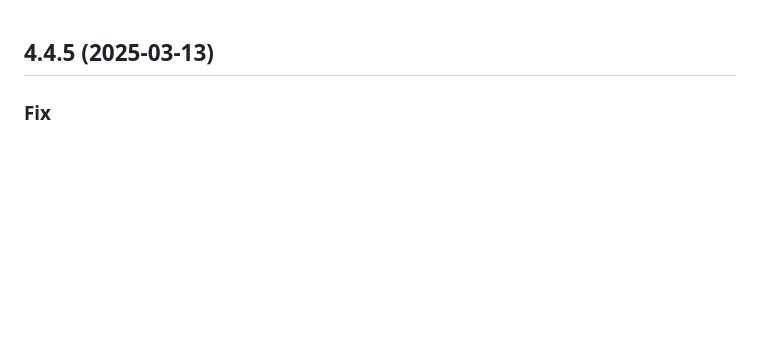
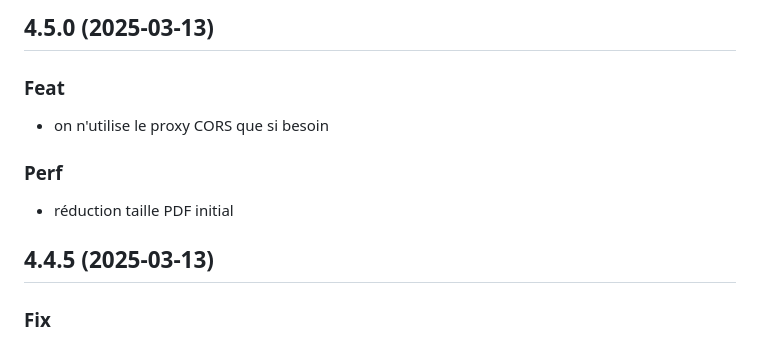
Before and after one commit to eyssette/PDF2flip, a Markdown page: CHANGELOG.md, the part around the change. Rendered like a GitHub page; blank space fills up the shorter version.

Commit message:
docs: update CHANGELOG

```diff
--- a/CHANGELOG.md
+++ b/CHANGELOG.md
@@ -1,3 +1,13 @@
+## 4.5.0 (2025-03-13)
+
+### Feat
+
+- on n'utilise le proxy CORS que si besoin
+
+### Perf
+
+- réduction taille PDF initial
+
 ## 4.4.5 (2025-03-13)
 
 ### Fix
```
